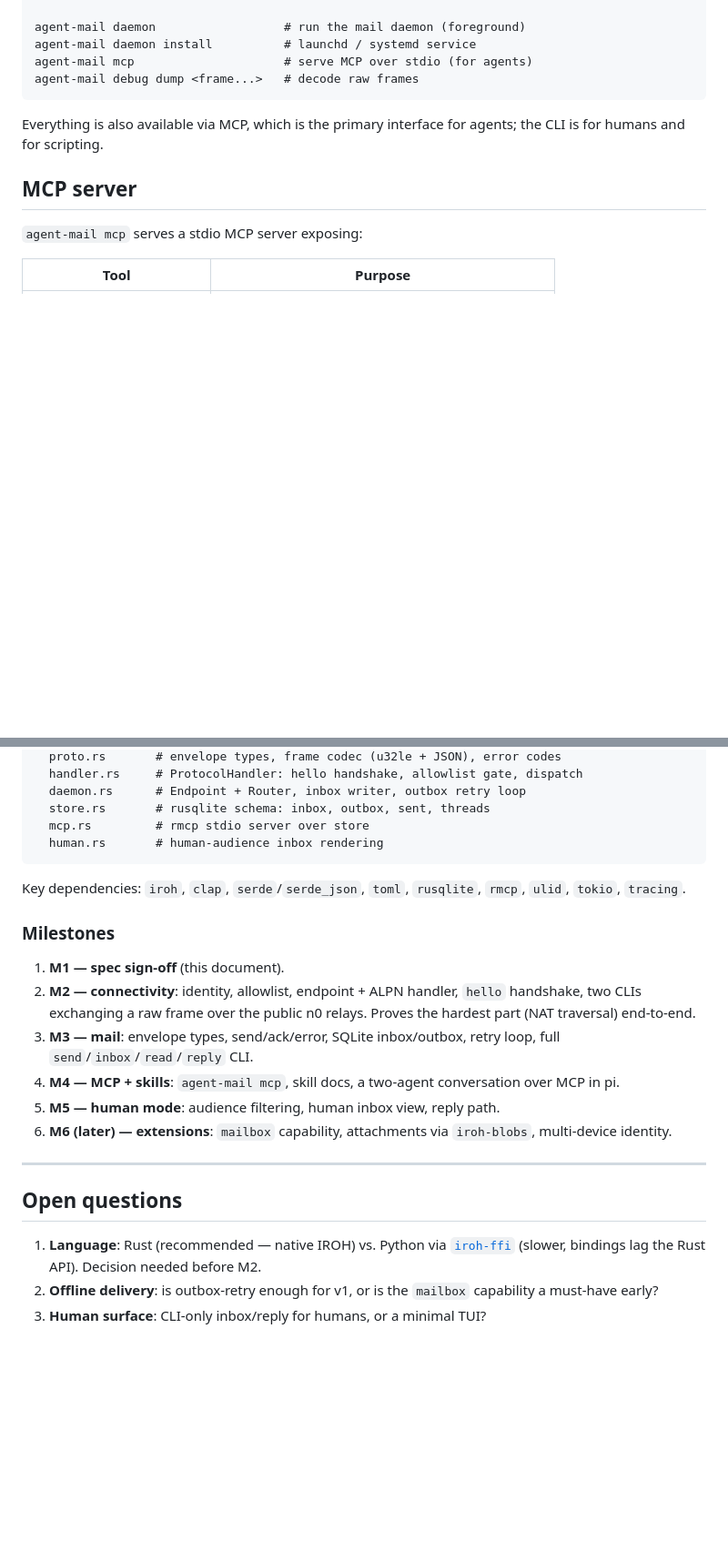
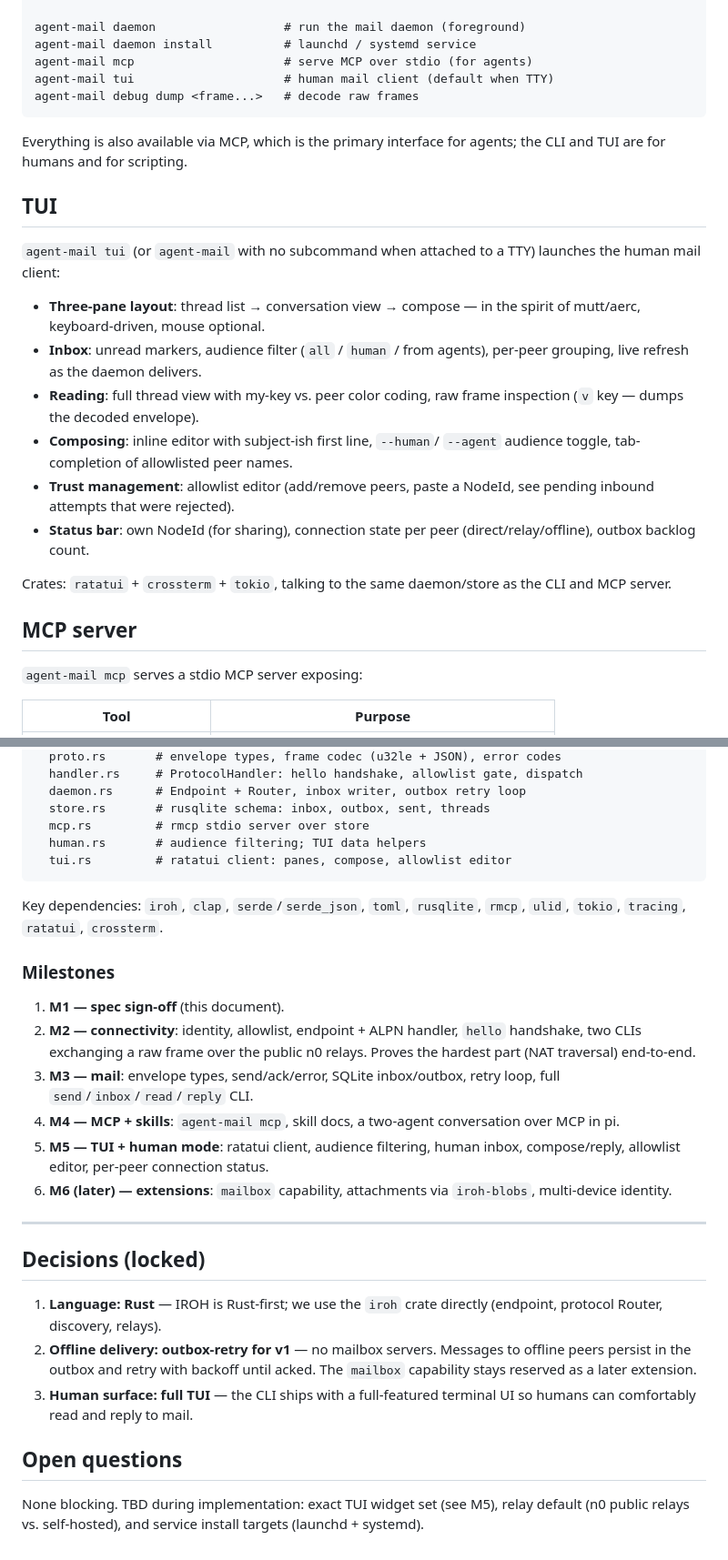
Before and after one commit to Shakakai/agent-mail, a Markdown page: README.md, 2 parts joined by grey strips. Shown at 91% size. GitHub-like rendering; blank space fills up the shorter version.

Commit message:
Lock in design decisions: Rust, outbox-retry v1, full TUI
- Add ratatui-based TUI design section (three-pane client, allowlist editor)
- Add TUI to CLI surface, source layout (tui.rs), deps, and M5 milestone
- Move open questions to locked decisions

````diff
--- a/README.md
+++ b/README.md
@@ -260,11 +260,33 @@ agent-mail reply <msg-id> [-m body] [--stdin]
 agent-mail daemon                  # run the mail daemon (foreground)
 agent-mail daemon install          # launchd / systemd service
 agent-mail mcp                     # serve MCP over stdio (for agents)
+agent-mail tui                     # human mail client (default when TTY)
 agent-mail debug dump <frame...>   # decode raw frames
 ```
 
 Everything is also available via MCP, which is the primary interface for
-agents; the CLI is for humans and for scripting.
+agents; the CLI and TUI are for humans and for scripting.
+
+## TUI
+
+`agent-mail tui` (or `agent-mail` with no subcommand when attached to a
+TTY) launches the human mail client:
+
+- **Three-pane layout**: thread list → conversation view → compose — in the
+  spirit of mutt/aerc, keyboard-driven, mouse optional.
+- **Inbox**: unread markers, audience filter (`all` / `human` / from agents),
+  per-peer grouping, live refresh as the daemon delivers.
+- **Reading**: full thread view with my-key vs. peer color coding, raw frame
+  inspection (`v` key — dumps the decoded envelope).
+- **Composing**: inline editor with subject-ish first line, `--human`/
+  `--agent` audience toggle, tab-completion of allowlisted peer names.
+- **Trust management**: allowlist editor (add/remove peers, paste a NodeId,
+  see pending inbound attempts that were rejected).
+- **Status bar**: own NodeId (for sharing), connection state per peer
+  (direct/relay/offline), outbox backlog count.
+
+Crates: `ratatui` + `crossterm` + `tokio`, talking to the same daemon/store
+as the CLI and MCP server.
 
 ## MCP server
 
@@ -317,11 +339,12 @@ src/
   daemon.rs      # Endpoint + Router, inbox writer, outbox retry loop
   store.rs       # rusqlite schema: inbox, outbox, sent, threads
   mcp.rs         # rmcp stdio server over store
-  human.rs       # human-audience inbox rendering
+  human.rs       # audience filtering; TUI data helpers
+  tui.rs         # ratatui client: panes, compose, allowlist editor
 ```
 
 Key dependencies: `iroh`, `clap`, `serde`/`serde_json`, `toml`, `rusqlite`,
-`rmcp`, `ulid`, `tokio`, `tracing`.
+`rmcp`, `ulid`, `tokio`, `tracing`, `ratatui`, `crossterm`.
 
 ### Milestones
 
@@ -333,17 +356,25 @@ Key dependencies: `iroh`, `clap`, `serde`/`serde_json`, `toml`, `rusqlite`,
    retry loop, full `send`/`inbox`/`read`/`reply` CLI.
 4. **M4 — MCP + skills**: `agent-mail mcp`, skill docs, a two-agent
    conversation over MCP in pi.
-5. **M5 — human mode**: audience filtering, human inbox view, reply path.
+5. **M5 — TUI + human mode**: ratatui client, audience filtering, human
+   inbox, compose/reply, allowlist editor, per-peer connection status.
 6. **M6 (later) — extensions**: `mailbox` capability, attachments via
    `iroh-blobs`, multi-device identity.
 
 ---
 
+## Decisions (locked)
+
+1. **Language: Rust** — IROH is Rust-first; we use the `iroh` crate directly
+   (endpoint, protocol Router, discovery, relays).
+2. **Offline delivery: outbox-retry for v1** — no mailbox servers. Messages
+   to offline peers persist in the outbox and retry with backoff until
+   acked. The `mailbox` capability stays reserved as a later extension.
+3. **Human surface: full TUI** — the CLI ships with a full-featured
+   terminal UI so humans can comfortably read and reply to mail.
+
 ## Open questions
 
-1. **Language**: Rust (recommended — native IROH) vs. Python via
-   [`iroh-ffi`](https://github.com/n0-computer/iroh-ffi) (slower, bindings
-   lag the Rust API). Decision needed before M2.
-2. **Offline delivery**: is outbox-retry enough for v1, or is the `mailbox`
-   capability a must-have early?
-3. **Human surface**: CLI-only inbox/reply for humans, or a minimal TUI?
+None blocking. TBD during implementation: exact TUI widget set (see M5),
+relay default (n0 public relays vs. self-hosted), and service install
+targets (launchd + systemd).
````
